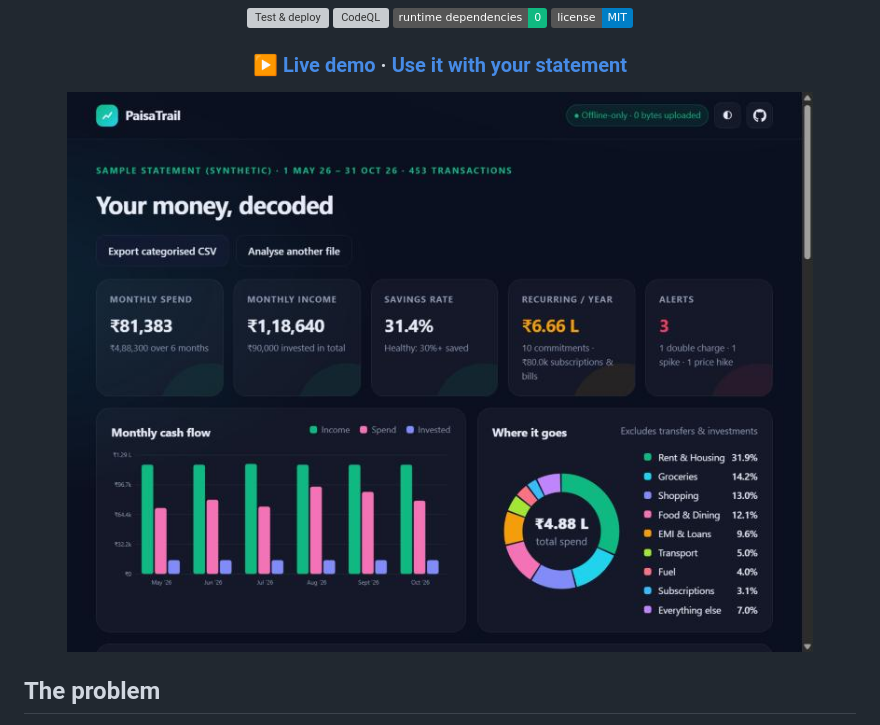
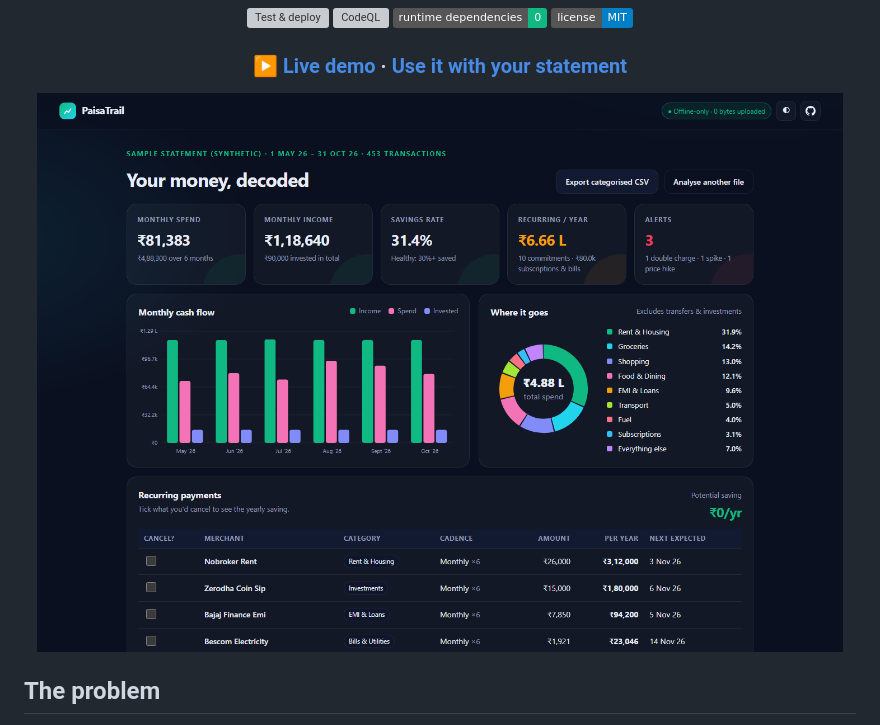
Before and after one commit to Chickoo123/paisatrail, a Markdown page: README.md, the part around the change. Rendered like a GitHub page; pictures changed too: docs/dashboard.jpg (deleted), docs/dashboard.png (added); badges without logos; grey boxes are pictures that could not be loaded.

Commit message:
Use full-resolution dashboard screenshot
Co-Authored-By: Claude Opus 5.5 <noreply@anthropic.com>

```diff
--- a/README.md
+++ b/README.md
@@ -11,7 +11,7 @@
 
 ### [▶ Live demo](https://chickoo123.github.io/paisatrail/?demo) · [Use it with your statement](https://chickoo123.github.io/paisatrail/)
 
-<img src="docs/dashboard.jpg" alt="PaisaTrail dashboard showing KPIs, monthly cash flow and category breakdown" width="820">
+<img src="docs/dashboard.png" alt="PaisaTrail dashboard showing KPIs, monthly cash flow and category breakdown" width="820">
 
 </div>
 
```
